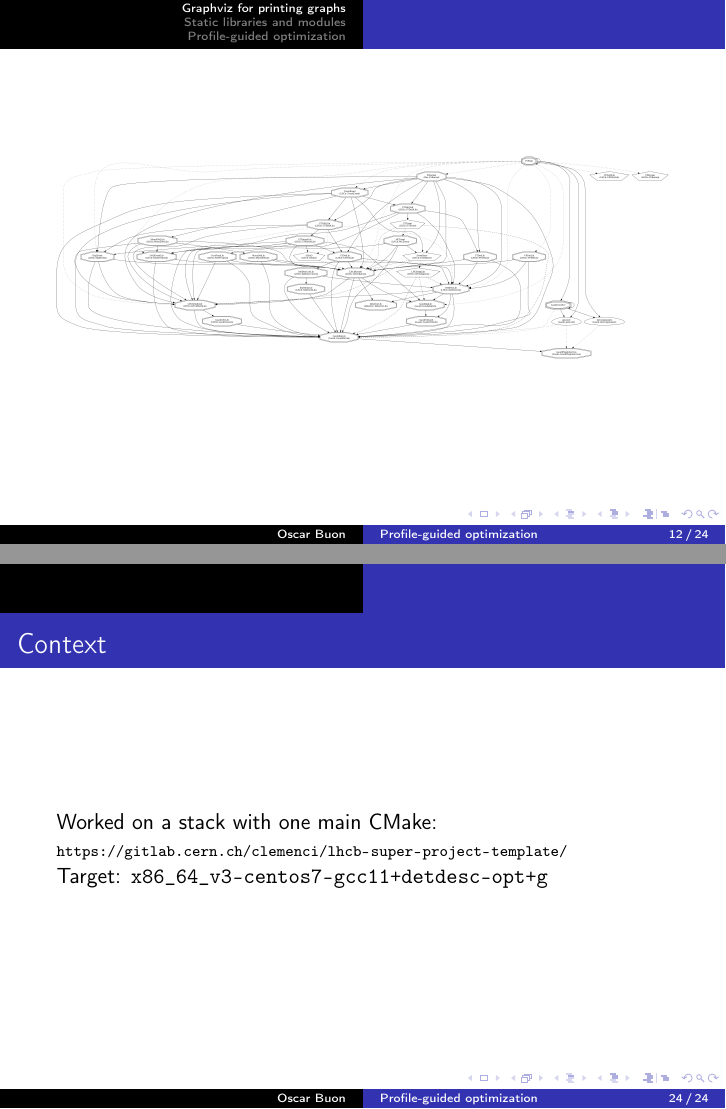
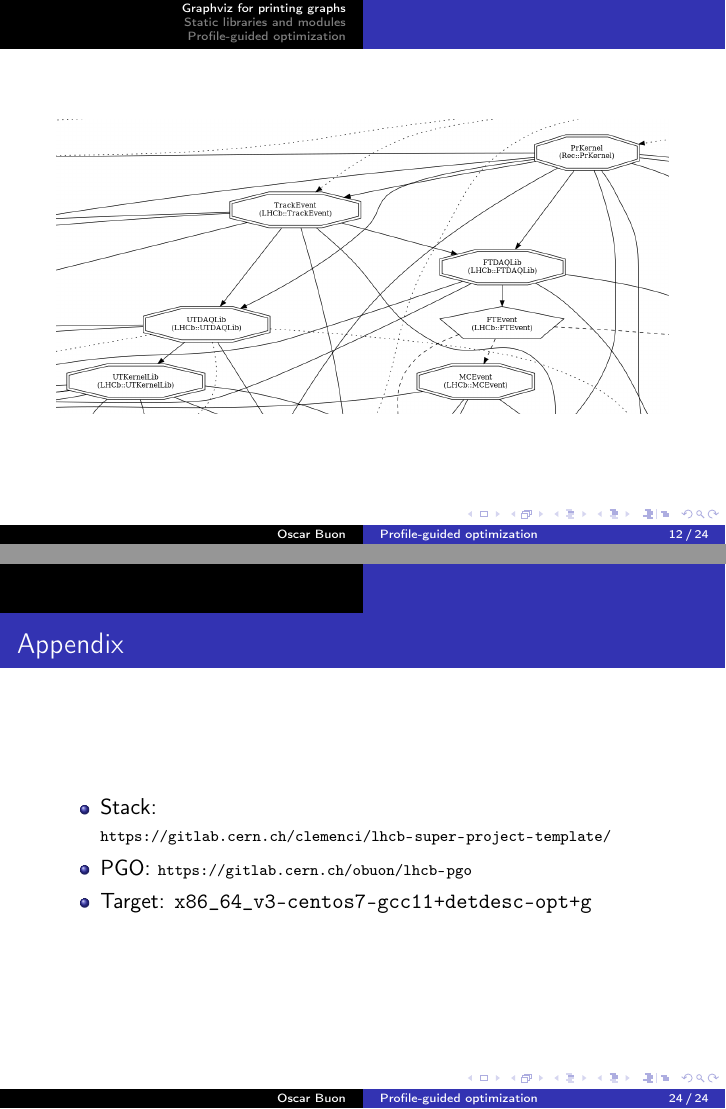
Before and after one commit to Oscardoras/Stage-CERN, LaTeX slides (half-term_presentation/half-term_presentation.tex): pages 12 and 24 of 24, joined at a grey line. Compiled offline with pdfLaTeX.

Commit message:
Appendix added.

```diff
--- a/half-term_presentation/half-term_presentation.tex
+++ b/half-term_presentation/half-term_presentation.tex
@@ -147,7 +147,7 @@
     \end{frame}
 
     \begin{frame}
-        \includegraphics[width=\textwidth]{graphviz.png}
+        \includegraphics[width=\textwidth]{graphviz_cropped.png}
     \end{frame}
 
 \section{Static libraries and modules}
@@ -291,12 +291,13 @@
     \appendix
 
     \begin{frame}[fragile]
-        \frametitle{Context}
+        \frametitle{Appendix}
 
-        Worked on a stack with one main CMake:
-        \scriptsize \url{https://gitlab.cern.ch/clemenci/lhcb-super-project-template/} \normalsize
-
-        Target: \verb'x86_64_v3-centos7-gcc11+detdesc-opt+g'
+        \begin{itemize}
+            \item Stack: \scriptsize \url{https://gitlab.cern.ch/clemenci/lhcb-super-project-template/} \normalsize
+            \item PGO: \scriptsize \url{https://gitlab.cern.ch/obuon/lhcb-pgo} \normalsize
+            \item Target: \verb'x86_64_v3-centos7-gcc11+detdesc-opt+g'
+        \end{itemize}
     \end{frame}
 
 \end{document}
```
Also changed, not shown: images/graphviz_cropped.png (added).
